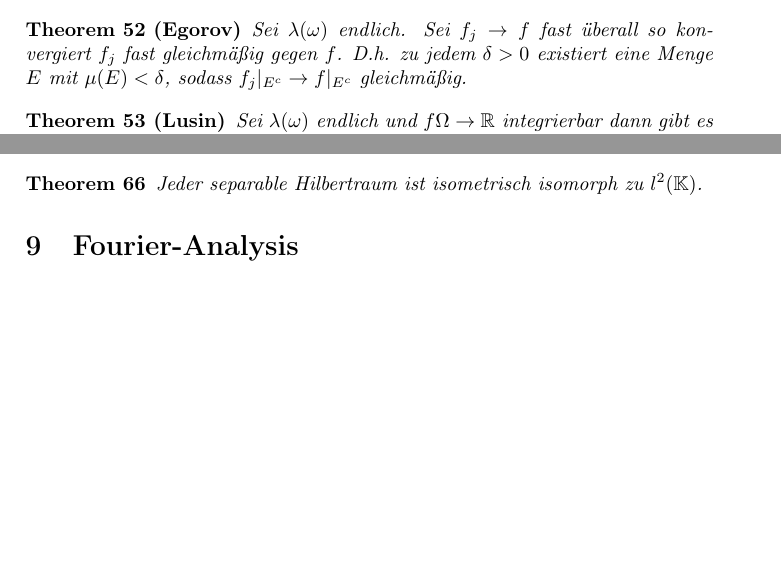
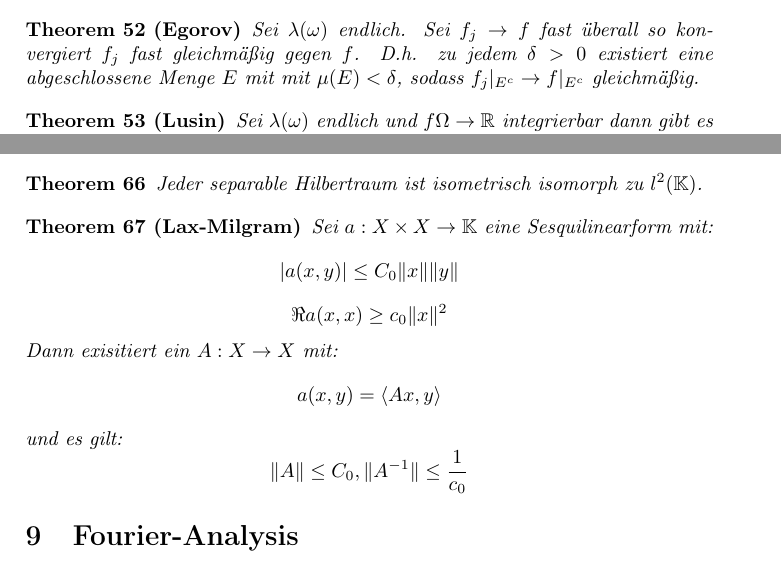
Before and after one commit to Xnartharax/Analysis-Zusammenfassung, a LaTeX document (document.tex): two parts of pages 11 and 13 of 17, joined at a grey line, cut so that both start at the same text, the shorter picture padded with empty space. Compiled offline with pdfLaTeX.

Commit message:
Lax-Milgram

```diff
--- a/document.tex
+++ b/document.tex
@@ -442,7 +442,7 @@ Einige nützliche Transformationen:
 	$$\overline{C_c^\infty}^{\Vert . \Vert_p} = L^p$$
 \end{theorem}
 \begin{theorem}[Egorov]
-	Sei $\lambda(\omega)$ endlich. Sei $f_j \to f$ fast überall so konvergiert $f_j$ fast gleichmäßig gegen $f$. D.h. zu jedem $\delta > 0$ existiert eine Menge $E$ mit $\mu(E) < \delta$, sodass $f_j|_{E^c} \to f|_{E^c}$ gleichmäßig.
+	Sei $\lambda(\omega)$ endlich. Sei $f_j \to f$ fast überall so konvergiert $f_j$ fast gleichmäßig gegen $f$. D.h. zu jedem $\delta > 0$ existiert eine abgeschlossene Menge $E$ mit mit $\mu(E) < \delta$, sodass $f_j|_{E^c} \to f|_{E^c}$ gleichmäßig.
 \end{theorem}
 \begin{theorem}[Lusin]
 	Sei $\lambda(\omega)$ endlich und $f \Omega \to \mathbb{R}$ integrierbar dann gibt es zu jedem $\epsilon > 0$ eine kompakte Menge $K$ mit $\mu(\Omega\\K) < \epsilon$ sodass $f|_K$ stetig ist.
@@ -524,6 +524,15 @@ Einige nützliche Transformationen:
 \end{theorem}
 \begin{theorem}
 	Jeder separable Hilbertraum ist isometrisch isomorph zu $l^2(\mathbb{K})$.
+\end{theorem}
+\begin{theorem}[Lax-Milgram]
+	Sei $a: X \times X \to \mathbb{K}$ eine Sesquilinearform mit:
+	$$|a(x, y)|\leq C_0 \Vert x\Vert \Vert y\Vert$$
+	$$\Re a(x, x) \geq c_0\Vert x\Vert^2$$
+	Dann exisitiert ein $A: X\to X$ mit:
+	$$a(x, y) = \langle Ax, y\rangle$$
+	und es gilt:
+	$$\Vert A\Vert \leq C_0, \Vert A^{-1}\Vert \leq \frac{1}{c_0}$$
 \end{theorem}
 \section{Fourier-Analysis}
 \begin{definition}[Trigonometrisches Polynom]
```
Also changed, not shown: document.pdf, document.tex (2 more changed lines), 4 other files.
